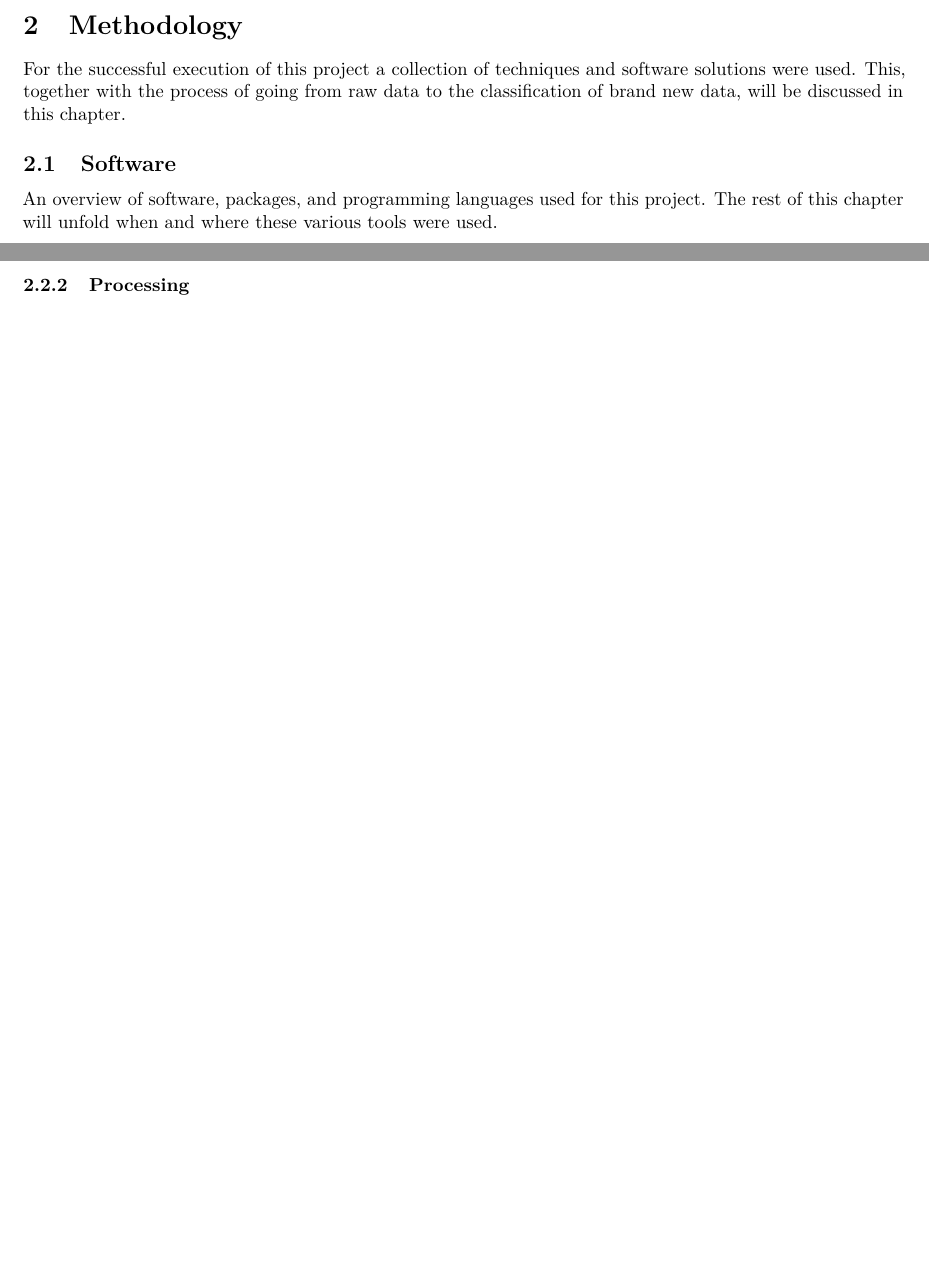
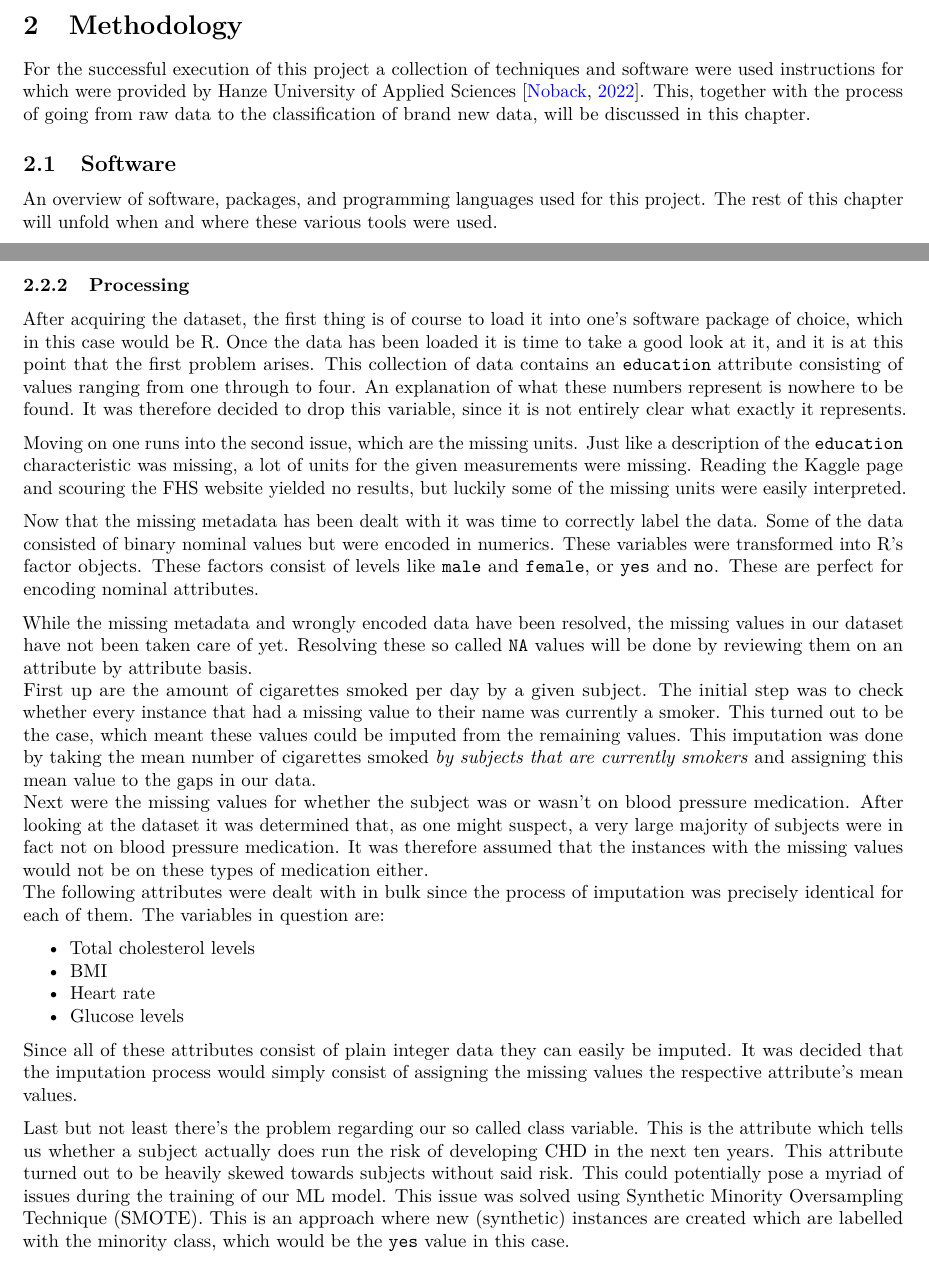
Before and after one commit to denniswiersma/themaopdracht9, an R Markdown document (loggingAndReporting/report/report.Rmd): two parts of pages 6 and 7 of 10 before the commit and two parts of pages 6 and 7 of 11 after it, joined at a grey line, cut so that both start at the same text, the shorter picture padded with empty space. Rendered offline with R 4.5, knitr and Pandoc, then LaTeX, with nearby package versions.

Commit message:
added processing in methodology

```diff
--- a/loggingAndReporting/report/report.Rmd
+++ b/loggingAndReporting/report/report.Rmd
@@ -45,7 +45,7 @@ As mentioned before, for the training of this ML model a rather large amount of
 
 # Methodology
 
-For the successful execution of this project a collection of techniques and software solutions were used. This, together with the process of going from raw data to the classification of brand new data, will be discussed in this chapter.
+For the successful execution of this project a collection of techniques and software were used instructions for which were provided by Hanze University of Applied Sciences [@Michiel_Noback_2022_hanze]. This, together with the process of going from raw data to the classification of brand new data, will be discussed in this chapter.
 
 ## Software
 
@@ -125,6 +125,27 @@ At the close of hunting season a Kaggle page called "Logistic regression To pred
 
 ### Processing
 
+After acquiring the dataset, the first thing is of course to load it into one's software package of choice, which in this case would be R. Once the data has been loaded it is time to take a good look at it, and it is at this point that the first problem arises. This collection of data contains an `education` attribute consisting of values ranging from one through to four. An explanation of what these numbers represent is nowhere to be found. It was therefore decided to drop this variable, since it is not entirely clear what exactly it represents.
+
+Moving on one runs into the second issue, which are the missing units. Just like a description of the `education` characteristic was missing, a lot of units for the given measurements were missing. Reading the Kaggle page and scouring the FHS website yielded no results, but luckily some of the missing units were easily interpreted.
+
+Now that the missing metadata has been dealt with it was time to correctly label the data. Some of the data consisted of binary nominal values but were encoded in numerics. These variables were transformed into R's factor objects. These factors consist of levels like `male` and `female`, or `yes` and `no`. These are perfect for encoding nominal attributes.
+
+While the missing metadata and wrongly encoded data have been resolved, the missing values in our dataset have not been taken care of yet. Resolving these so called `NA` values will be done by reviewing them on an attribute by attribute basis. \
+First up are the amount of cigarettes smoked per day by a given subject. The initial step was to check whether every instance that had a missing value to their name was currently a smoker. This turned out to be the case, which meant these values could be imputed from the remaining values. This imputation was done by taking the mean number of cigarettes smoked \textit{by subjects that are currently smokers} and assigning this mean value to the gaps in our data. \
+Next were the missing values for whether the subject was or wasn't on blood pressure medication. After looking at the dataset it was determined that, as one might suspect, a very large majority of subjects were in fact not on blood pressure medication. It was therefore assumed that the instances with the missing values would not be on these types of medication either. \
+The following attributes were dealt with in bulk since the process of imputation was precisely identical for each of them. The variables in question are:
+
+* Total cholesterol levels
+* BMI
+* Heart rate
+* Glucose levels
+
+Since all of these attributes consist of plain integer data they can easily be imputed. It was decided that the imputation process would simply consist of assigning the missing values the respective attribute's mean values.
+
+Last but not least there's the problem regarding our so called class variable. This is the attribute which tells us whether a subject actually does run the risk of developing CHD in the next ten years. This attribute turned out to be heavily skewed towards subjects without said risk. This could potentially pose a myriad of issues during the training of our ML model. This issue was solved using Synthetic Minority Oversampling Technique (SMOTE). This is an approach where new (synthetic) instances are created which are labelled with the minority class, which would be the `yes` value in this case.
+\newpage
+
 ## Machine Learning
 
 ### Performance
```
Also changed, not shown: loggingAndReporting/report/report.Rmd (2 more changed lines).
